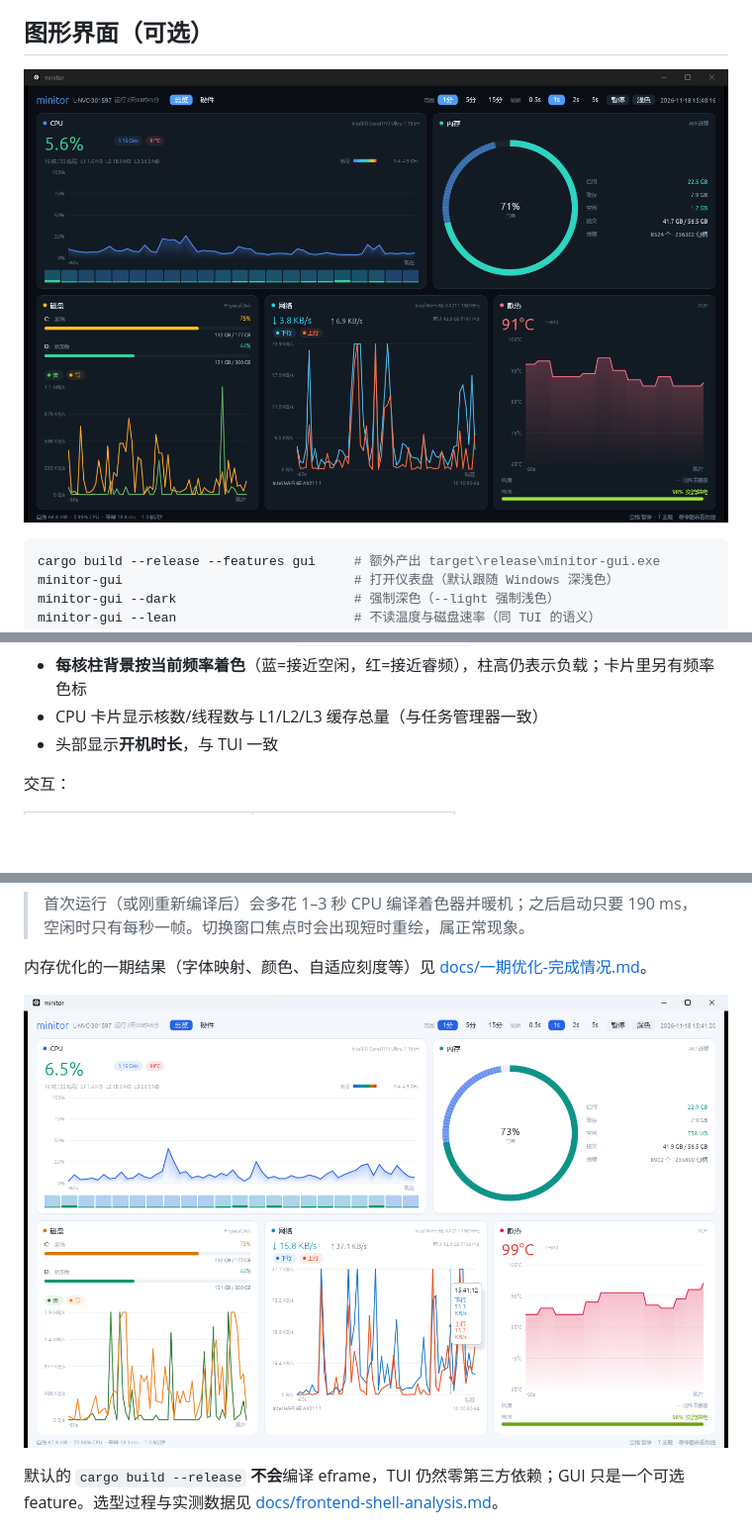
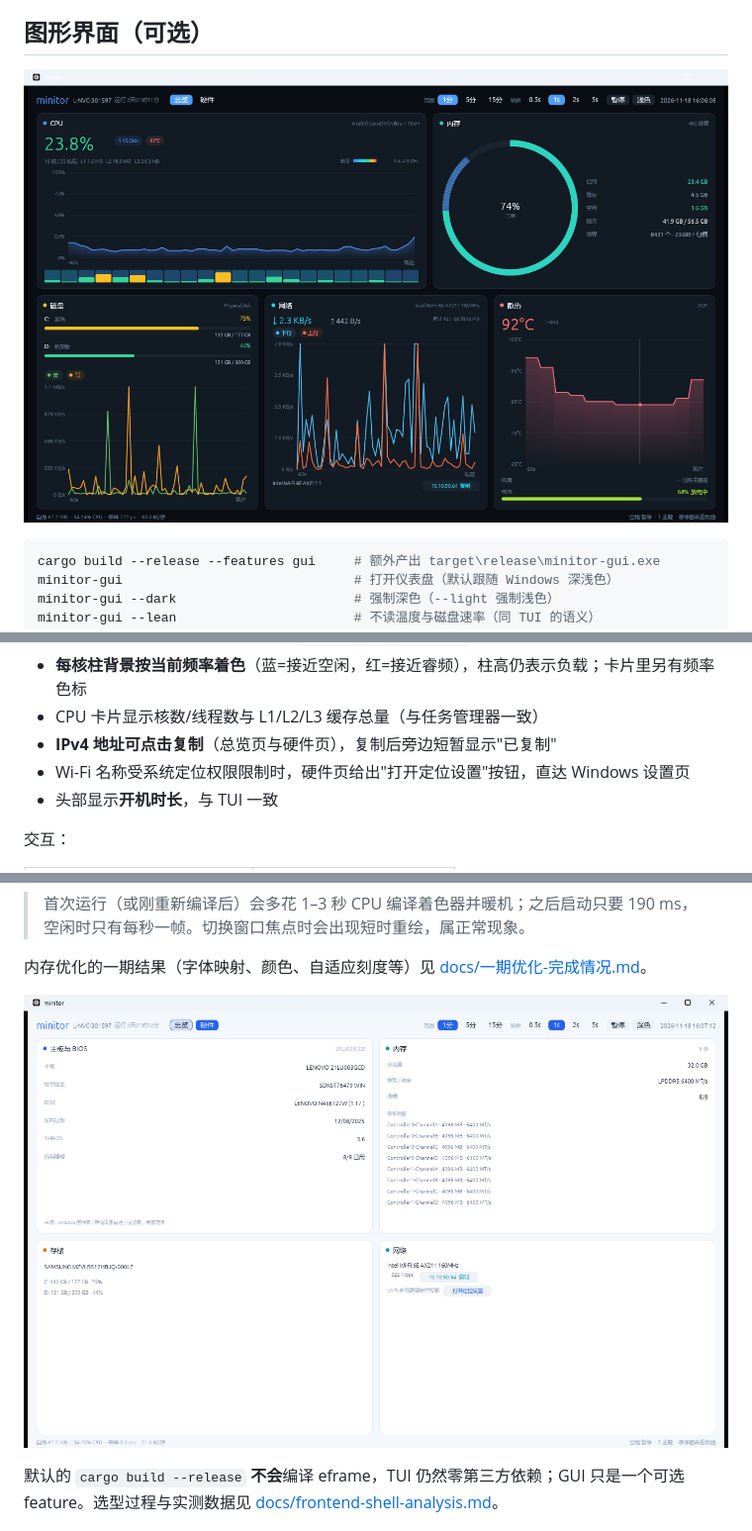
Before and after one commit to etmorefish/monitor, a Markdown page: README.md, 3 parts joined by grey strips. Shown at 99% size. Rendered like a GitHub page; pictures changed too: docs/gui-dark.png, docs/gui-light.png; blank space fills up the shorter version.

```diff
--- a/README.md
+++ b/README.md
@@ -160,6 +160,8 @@ minitor-gui --hardware                   # 直接打开硬件页
 - 每核悬停提示包含**该核当前频率**（`CallNtPowerInformation` 逐处理器解析）
 - **每核柱背景按当前频率着色**（蓝=接近空闲，红=接近睿频），柱高仍表示负载；卡片里另有频率色标
 - CPU 卡片显示核数/线程数与 L1/L2/L3 缓存总量（与任务管理器一致）
+- **IPv4 地址可点击复制**（总览页与硬件页），复制后旁边短暂显示"已复制"
+- Wi-Fi 名称受系统定位权限限制时，硬件页给出"打开定位设置"按钮，直达 Windows 设置页
 - 头部显示**开机时长**，与 TUI 一致
 
 交互：
```
Also changed, not shown: docs/二期任务清单.md (+1 -1 lines), docs/gui-hardware.png, docs/tmp-copy.png (added), docs/tmp-copy2.png (added), 3 other files.
